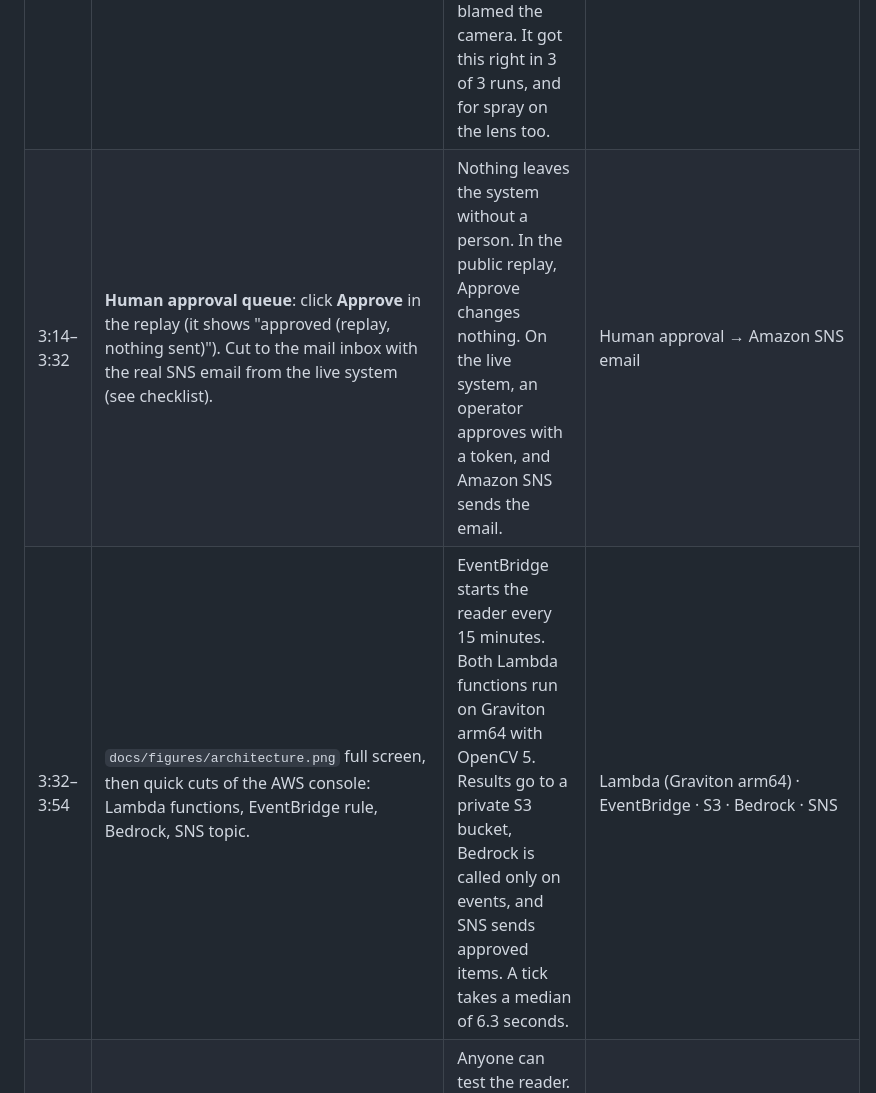
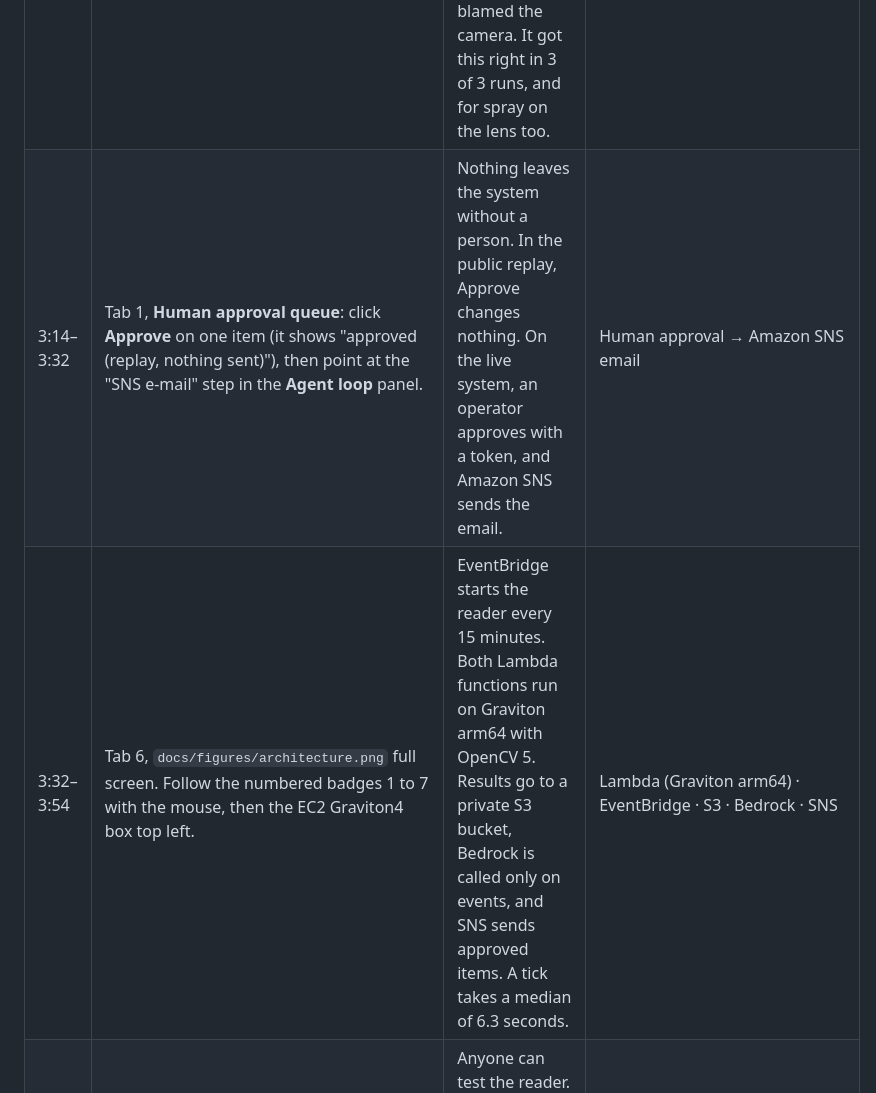
Before and after one commit to Waqar-msx9t/stagesight, a Markdown page: docs/VIDEO_SCRIPT.md, the part around one of its changes. GitHub-like rendering.

```diff
--- a/docs/VIDEO_SCRIPT.md
+++ b/docs/VIDEO_SCRIPT.md
@@ -24,8 +24,8 @@ panels by name, not by position or color.
 | 2:02–2:16 | `DASH?mode=replay&s=flatline`. The replay starts three frames before the agent's first flag; let it play. On the flag frame it holds for about 4 s with a red "Agent caught a faulty gauge" banner and a red marker on the chart. | Code watches for events: camera and gauge disagree, the gauge goes silent, or the river reaches a flood level. Only then do we call Claude on Amazon Bedrock. | Claude on Bedrock runs only on events |
 | 2:16–2:46 | Same replay. Click the agent-action chip **Jul 29, 11:00: flag gauge** (11:00 ET = 15:00 UTC). Let the **Agent loop** panel light up step by step (event → re-read frames → site gauge → upstream gauge → flag gauge → person approves). Point at the striped red gauge column in the stage meter, the gauge tile **SUSPECT** badge, the triangle on the chart, the tool calls in the **Agent decision log**, then the flag in the **Human approval queue**. | In this replay we froze the gauge at 17.21 feet for 10 hours. Claude re-runs the OpenCV reader on earlier frames, checks the site gauge and an upstream gauge, and flags the gauge two hours after the fault starts. Fixed rules took four. The gauge is now marked suspect, and the flag waits for a person. | Frozen gauge: Claude 2 h, rules 4 h (3 of 3 runs) |
 | 2:46–3:14 | Scenario menu → **Debris covers the plate (camera wrong)** (`s=occlusion`). Click the chip **Jul 29, 15:00: flag camera** (15:00 ET = 19:00 UTC). Point at the frame, then highlight the log line about marks falling from 11 to 7. | The camera can be wrong too. Here we put simulated debris over the plate. The rule baseline blamed the healthy gauge and published the bad camera stage. Claude saw the visible marks drop from 11 to 7 while both gauges were falling, and blamed the camera. It got this right in 3 of 3 runs, and for spray on the lens too. | Debris: rules blamed the gauge; Claude blamed the camera (3 of 3) |
-| 3:14–3:32 | **Human approval queue**: click **Approve** in the replay (it shows "approved (replay, nothing sent)"). Cut to the mail inbox with the real SNS email from the live system (see checklist). | Nothing leaves the system without a person. In the public replay, Approve changes nothing. On the live system, an operator approves with a token, and Amazon SNS sends the email. | Human approval → Amazon SNS email |
-| 3:32–3:54 | `docs/figures/architecture.png` full screen, then quick cuts of the AWS console: Lambda functions, EventBridge rule, Bedrock, SNS topic. | EventBridge starts the reader every 15 minutes. Both Lambda functions run on Graviton arm64 with OpenCV 5. Results go to a private S3 bucket, Bedrock is called only on events, and SNS sends approved items. A tick takes a median of 6.3 seconds. | Lambda (Graviton arm64) · EventBridge · S3 · Bedrock · SNS |
+| 3:14–3:32 | Tab 1, **Human approval queue**: click **Approve** on one item (it shows "approved (replay, nothing sent)"), then point at the "SNS e-mail" step in the **Agent loop** panel. | Nothing leaves the system without a person. In the public replay, Approve changes nothing. On the live system, an operator approves with a token, and Amazon SNS sends the email. | Human approval → Amazon SNS email |
+| 3:32–3:54 | Tab 6, `docs/figures/architecture.png` full screen. Follow the numbered badges 1 to 7 with the mouse, then the EC2 Graviton4 box top left. | EventBridge starts the reader every 15 minutes. Both Lambda functions run on Graviton arm64 with OpenCV 5. Results go to a private S3 bucket, Bedrock is called only on events, and SNS sends approved items. A tick takes a median of 6.3 seconds. | Lambda (Graviton arm64) · EventBridge · S3 · Bedrock · SNS |
 | 3:54–4:04 | Dashboard **Try the reader**: upload `tests/fixtures/hancock_flood_17.61ft.jpg`, show the stage and the raw JSON. | Anyone can test the reader. We upload a flood frame, and Lambda returns the stage it read. | POST /measure on AWS Lambda |
 | 4:04–4:20 | Report Table II (`docs/StageSight_report.pdf`), or `results/cool/` summary. | To set up a new site, we re-read the camera's archive on EC2 Graviton4 with COOL. With 16 workers, a c8g.4xlarge reads all 1,869 frames in 4.1 seconds, for less than a tenth of a cent. | COOL on Graviton4: 1,869 frames in 4.1 s, about $0.0008 |
 | 4:20–4:34 | Back to `s=flatline`, chip **Jul 29, 13:00: provisional stage, flood alert** (13:00 ET = 17:00 UTC); point at the safety-net flood alert in the queue. | Limits: one camera, one flood, simulated camera faults, daylight only. Claude also doubted the healthy camera at the second peak, so this flood alert came from our safety net. | Limits: one flood · synthetic camera faults · safety net drafted this alert |
```
Also changed, not shown: other parts of docs/VIDEO_SCRIPT.md (+9 -28 lines).
